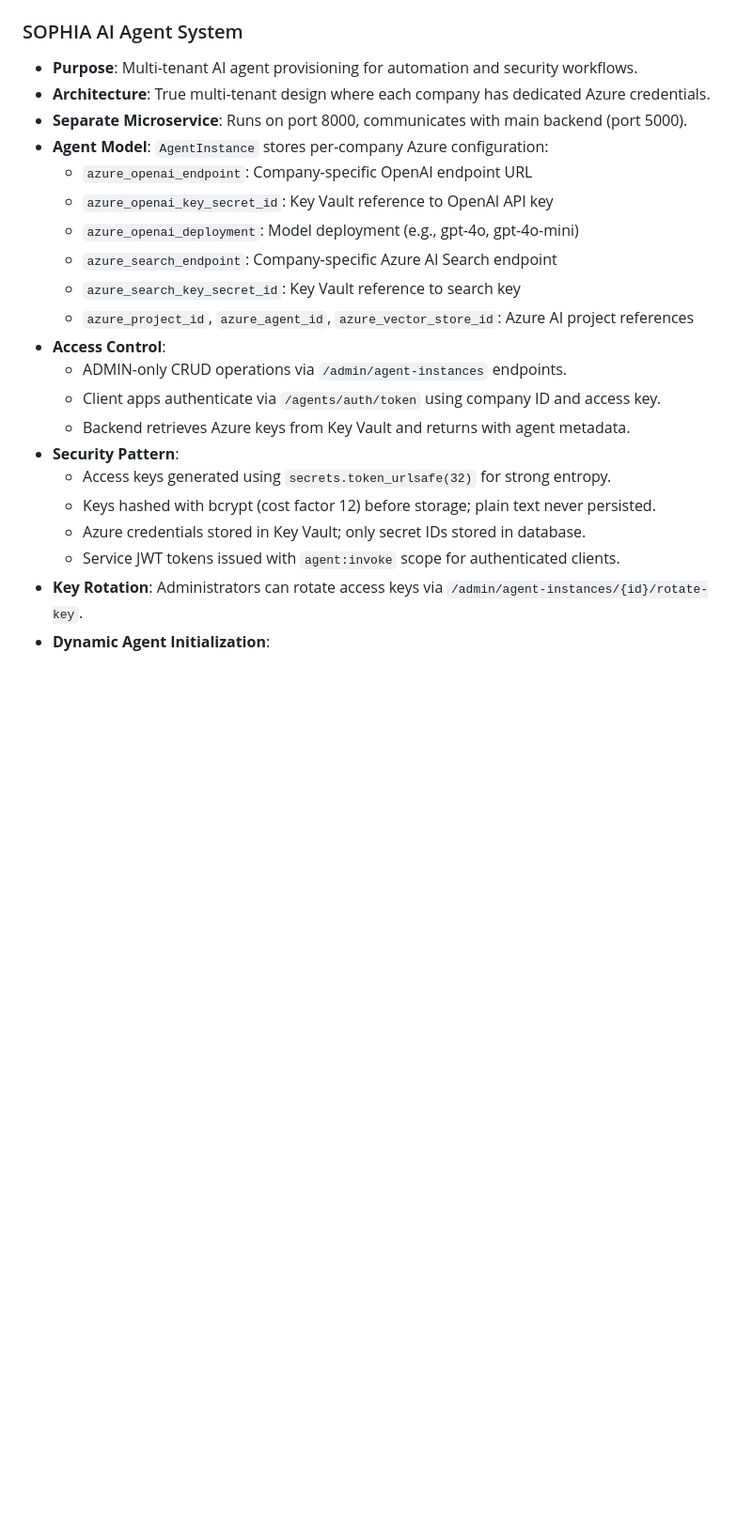
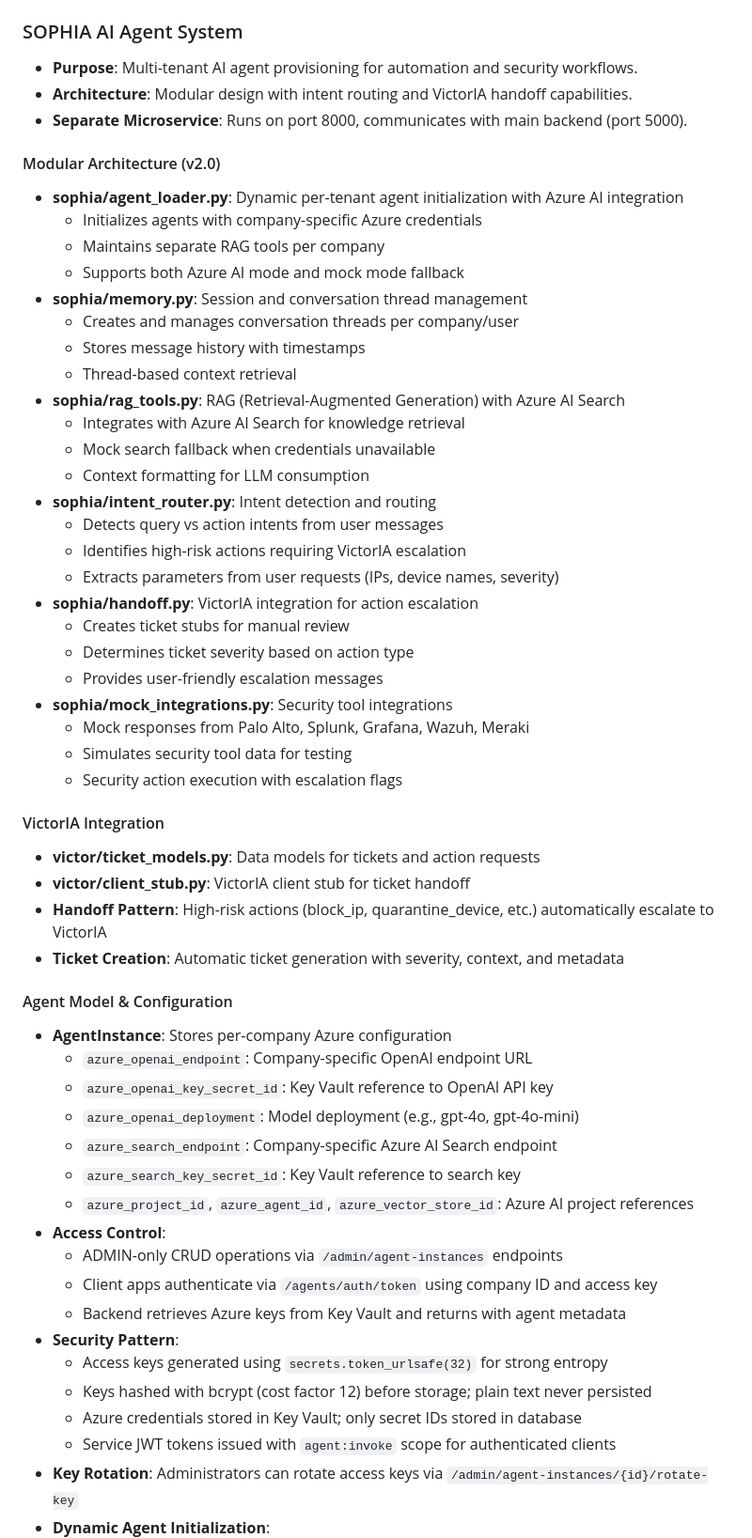
Before and after one commit to steve-ricapa/txdxai_Flask, a Markdown page: replit.md, the part around one of its changes. Shown at 94% size. Drawn GitHub-style; blank space fills up the shorter version.

Commit message:
Update agent architecture to support modularity and intent routing
Refactored agent architecture to introduce modularity, intent routing, and handoff capabilities to VictorIA, enhancing dynamic agent initialization, memory management, RAG integration, and security tool simulation.

Replit-Commit-Author: Agent
Replit-Commit-Session-Id: 5ec17e60-af67-4622-8890-77485e04a3b2
Replit-Commit-Checkpoint-Type: intermediate_checkpoint
Replit-Commit-Screenshot-Url: https://storage.googleapis.com/screenshot-production-us-central1/071d507b-7da2-4783-981e-67e1be71af3a/5ec17e60-af67-4622-8890-77485e04a3b2/uv3Fh6e

```diff
--- a/replit.md
+++ b/replit.md
@@ -43,9 +43,43 @@ Preferred communication style: Simple, everyday language.
 
 ### SOPHIA AI Agent System
 - **Purpose**: Multi-tenant AI agent provisioning for automation and security workflows.
-- **Architecture**: True multi-tenant design where each company has dedicated Azure credentials.
+- **Architecture**: Modular design with intent routing and VictorIA handoff capabilities.
 - **Separate Microservice**: Runs on port 8000, communicates with main backend (port 5000).
-- **Agent Model**: `AgentInstance` stores per-company Azure configuration:
+
+#### Modular Architecture (v2.0)
+- **sophia/agent_loader.py**: Dynamic per-tenant agent initialization with Azure AI integration
+  - Initializes agents with company-specific Azure credentials
+  - Maintains separate RAG tools per company
+  - Supports both Azure AI mode and mock mode fallback
+- **sophia/memory.py**: Session and conversation thread management
+  - Creates and manages conversation threads per company/user
+  - Stores message history with timestamps
+  - Thread-based context retrieval
+- **sophia/rag_tools.py**: RAG (Retrieval-Augmented Generation) with Azure AI Search
+  - Integrates with Azure AI Search for knowledge retrieval
+  - Mock search fallback when credentials unavailable
+  - Context formatting for LLM consumption
+- **sophia/intent_router.py**: Intent detection and routing
+  - Detects query vs action intents from user messages
+  - Identifies high-risk actions requiring VictorIA escalation
+  - Extracts parameters from user requests (IPs, device names, severity)
+- **sophia/handoff.py**: VictorIA integration for action escalation
+  - Creates ticket stubs for manual review
+  - Determines ticket severity based on action type
+  - Provides user-friendly escalation messages
+- **sophia/mock_integrations.py**: Security tool integrations
+  - Mock responses from Palo Alto, Splunk, Grafana, Wazuh, Meraki
+  - Simulates security tool data for testing
+  - Security action execution with escalation flags
+
+#### VictorIA Integration
+- **victor/ticket_models.py**: Data models for tickets and action requests
+- **victor/client_stub.py**: VictorIA client stub for ticket handoff
+- **Handoff Pattern**: High-risk actions (block_ip, quarantine_device, etc.) automatically escalate to VictorIA
+- **Ticket Creation**: Automatic ticket generation with severity, context, and metadata
+
+#### Agent Model & Configuration
+- **AgentInstance**: Stores per-company Azure configuration
   - `azure_openai_endpoint`: Company-specific OpenAI endpoint URL
   - `azure_openai_key_secret_id`: Key Vault reference to OpenAI API key
   - `azure_openai_deployment`: Model deployment (e.g., gpt-4o, gpt-4o-mini)
@@ -53,13 +87,13 @@ Preferred communication style: Simple, everyday language.
   - `azure_search_key_secret_id`: Key Vault reference to search key
   - `azure_project_id`, `azure_agent_id`, `azure_vector_store_id`: Azure AI project references
 - **Access Control**:
-  - ADMIN-only CRUD operations via `/admin/agent-instances` endpoints.
-  - Client apps authenticate via `/agents/auth/token` using company ID and access key.
-  - Backend retrieves Azure keys from Key Vault and returns with agent metadata.
+  - ADMIN-only CRUD operations via `/admin/agent-instances` endpoints
+  - Client apps authenticate via `/agents/auth/token` using company ID and access key
+  - Backend retrieves Azure keys from Key Vault and returns with agent metadata
 - **Security Pattern**:
-  - Access keys generated using `secrets.token_urlsafe(32)` for strong entropy.
-  - Keys hashed with bcrypt (cost factor 12) before storage; plain text never persisted.
-  - Azure credentials stored in Key Vault; only secret IDs stored in database.
-  - Service JWT tokens issued with `agent:invoke` scope for authenticated clients.
-- **Key Rotation**: Administrators can rotate access keys via `/admin/agent-instances/{id}/rotate-key`.
+  - Access keys generated using `secrets.token_urlsafe(32)` for strong entropy
+  - Keys hashed with bcrypt (cost factor 12) before storage; plain text never persisted
+  - Azure credentials stored in Key Vault; only secret IDs stored in database
+  - Service JWT tokens issued with `agent:invoke` scope for authenticated clients
+- **Key Rotation**: Administrators can rotate access keys via `/admin/agent-instances/{id}/rotate-key`
 - **Dynamic Agent Initialization**:
```
Also changed, not shown: other parts of replit.md (+16 -8 lines).
